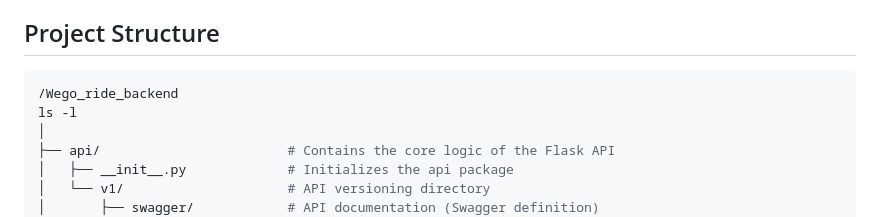
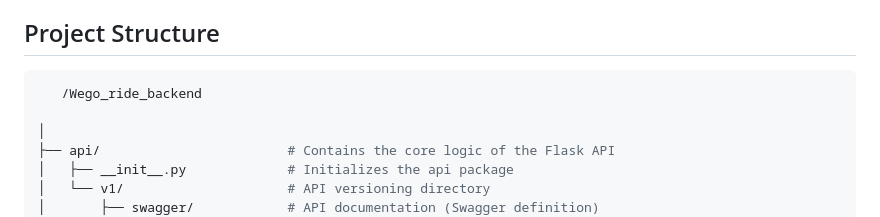
Before and after one commit to bakiizese/Wego_ride_backend, a Markdown page: README.md, the part around the change. Rendered like a GitHub page.

````diff
--- a/README.md
+++ b/README.md
@@ -33,8 +33,8 @@ Welcome to **Wego Ride**, a ride-hailing service platform that allows users to r
 
 ## Project Structure
 ```bash
-/Wego_ride_backend
-ls -l
+   /Wego_ride_backend
+
 │
 ├── api/                        # Contains the core logic of the Flask API
 │   ├── __init__.py             # Initializes the api package
````
